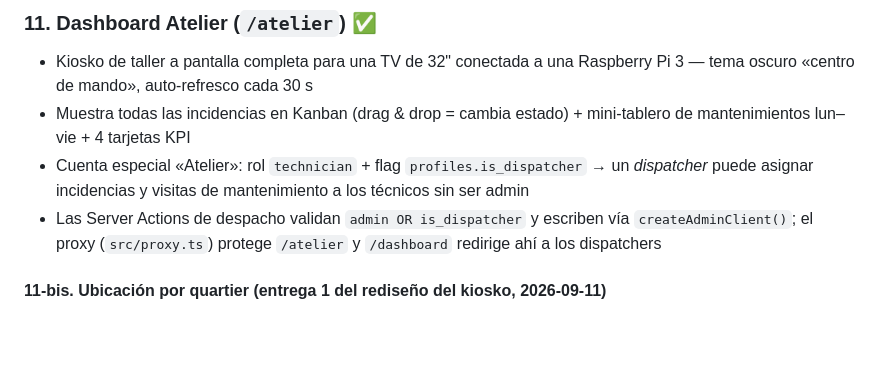
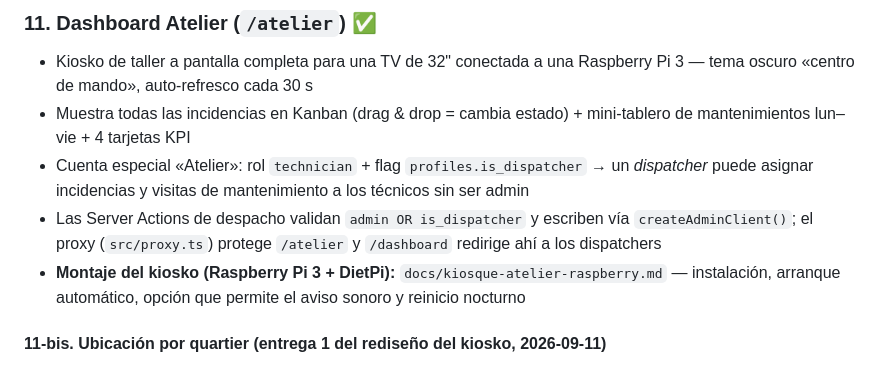
Before and after one commit to juanmy116/amd-service, a Markdown page: docs/architecture.md, the part around the change. Drawn GitHub-style; blank space fills up the shorter version.

```diff
--- a/docs/architecture.md
+++ b/docs/architecture.md
@@ -234,6 +234,7 @@ Route handler que recibe el formulario de contacto del sitio web público y capt
 - Muestra todas las incidencias en Kanban (drag & drop = cambia estado) + mini-tablero de mantenimientos lun–vie + 4 tarjetas KPI
 - Cuenta especial «Atelier»: rol `technician` + flag `profiles.is_dispatcher` → un *dispatcher* puede asignar incidencias y visitas de mantenimiento a los técnicos sin ser admin
 - Las Server Actions de despacho validan `admin OR is_dispatcher` y escriben vía `createAdminClient()`; el proxy (`src/proxy.ts`) protege `/atelier` y `/dashboard` redirige ahí a los dispatchers
+- **Montaje del kiosko (Raspberry Pi 3 + DietPi):** `docs/kiosque-atelier-raspberry.md` — instalación, arranque automático, opción que permite el aviso sonoro y reinicio nocturno
 
 #### 11-bis. Ubicación por quartier (entrega 1 del rediseño del kiosko, 2026-09-11)
 
```
Also changed, not shown: docs/kiosque-atelier-raspberry.md (added, +171 -0 lines).
